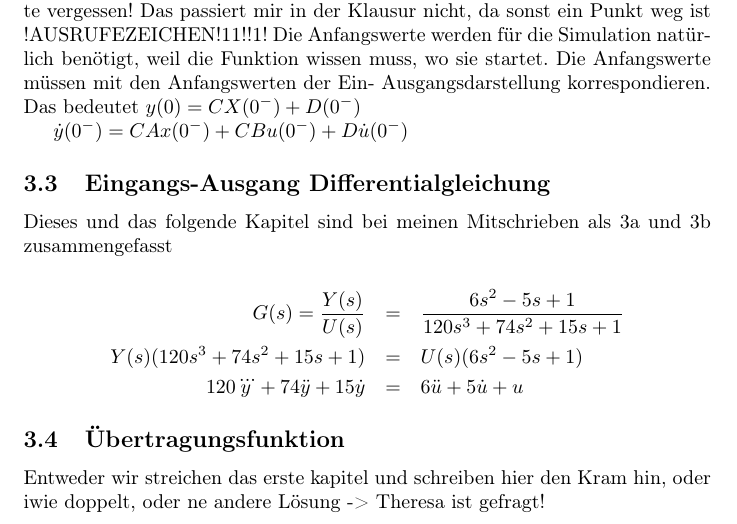
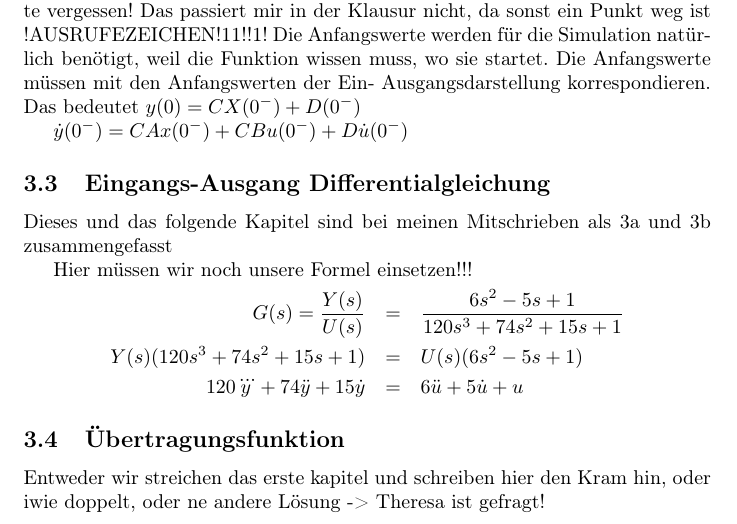
Before and after one commit to Naxsos/Systeme-und-Signale-Hausarbeit, a LaTeX document (main.tex, which reads system.tex): part of page 4 of 11, cut so that both start at the same text. Compiled offline with pdfLaTeX.

Commit message:
Kommentar

```diff
--- a/system.tex
+++ b/system.tex
@@ -112,6 +112,7 @@ $ \dot y(0^-) = CAx(0^-) + CBu(0^-) + D \dot u (0^-)$
 
 Dieses und das folgende Kapitel sind bei meinen Mitschrieben als 3a und 3b zusammengefasst
 
+Hier müssen wir noch unsere Formel einsetzen!!!
 \begin{eqnarray*}
     G(s) =\frac{Y(s)}{U(s)} &=& \frac{6s^2 - 5s + 1}{120s^3 + 74s^2 + 15s +1} \\
     Y(s)(120s^3 + 74s^2 + 15s +1) &=& U(s) (6s^2 - 5s + 1) \\
```
Also changed, not shown: main.pdf, 3 other files.
